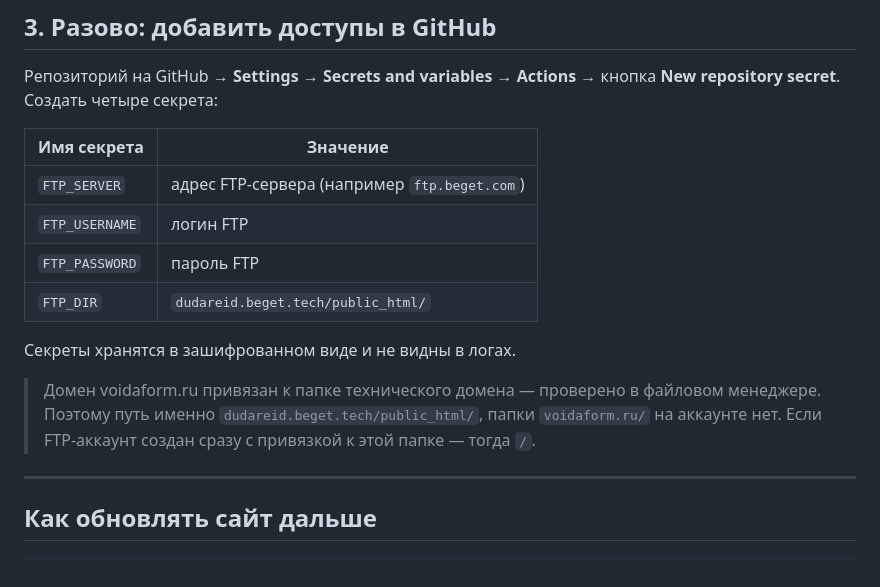
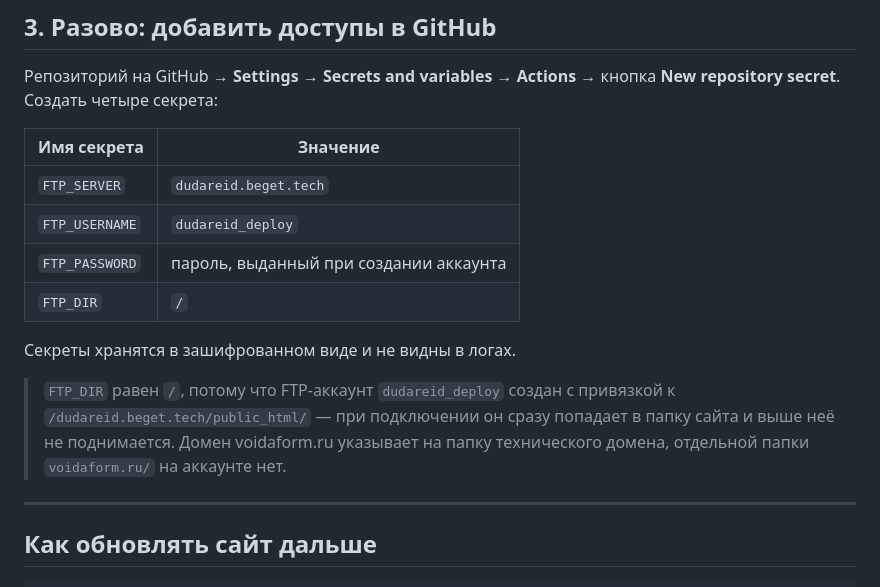
Before and after one commit to adriaaante/voidaform.ru, a Markdown page: DEPLOY.md, the part around the change. GitHub-like rendering.

Commit message:
Актуальные параметры FTP-доступа для деплоя
FTP-аккаунт dudareid_deploy создан с привязкой к папке сайта,
поэтому FTP_DIR = /. Значения зафиксированы в DEPLOY.md и CLAUDE.md.

Co-Authored-By: Claude Opus 5 <noreply@anthropic.com>
Claude-Session: https://claude.ai/code/session_01QNmQPe97ATJ1vqHhESE3dm

```diff
--- a/DEPLOY.md
+++ b/DEPLOY.md
@@ -61,17 +61,18 @@
 
 | Имя секрета | Значение |
 |---|---|
-| `FTP_SERVER` | адрес FTP-сервера (например `ftp.beget.com`) |
-| `FTP_USERNAME` | логин FTP |
-| `FTP_PASSWORD` | пароль FTP |
-| `FTP_DIR` | `dudareid.beget.tech/public_html/` |
+| `FTP_SERVER` | `dudareid.beget.tech` |
+| `FTP_USERNAME` | `dudareid_deploy` |
+| `FTP_PASSWORD` | пароль, выданный при создании аккаунта |
+| `FTP_DIR` | `/` |
 
 Секреты хранятся в зашифрованном виде и не видны в логах.
 
-> Домен voidaform.ru привязан к папке технического домена — проверено
-> в файловом менеджере. Поэтому путь именно `dudareid.beget.tech/public_html/`,
+> `FTP_DIR` равен `/`, потому что FTP-аккаунт `dudareid_deploy` создан
+> с привязкой к `/dudareid.beget.tech/public_html/` — при подключении он
+> сразу попадает в папку сайта и выше неё не поднимается.
+> Домен voidaform.ru указывает на папку технического домена, отдельной
 > папки `voidaform.ru/` на аккаунте нет.
-> Если FTP-аккаунт создан сразу с привязкой к этой папке — тогда `/`.
 
 ---
 
```
Also changed, not shown: CLAUDE.md (+3 -2 lines).
